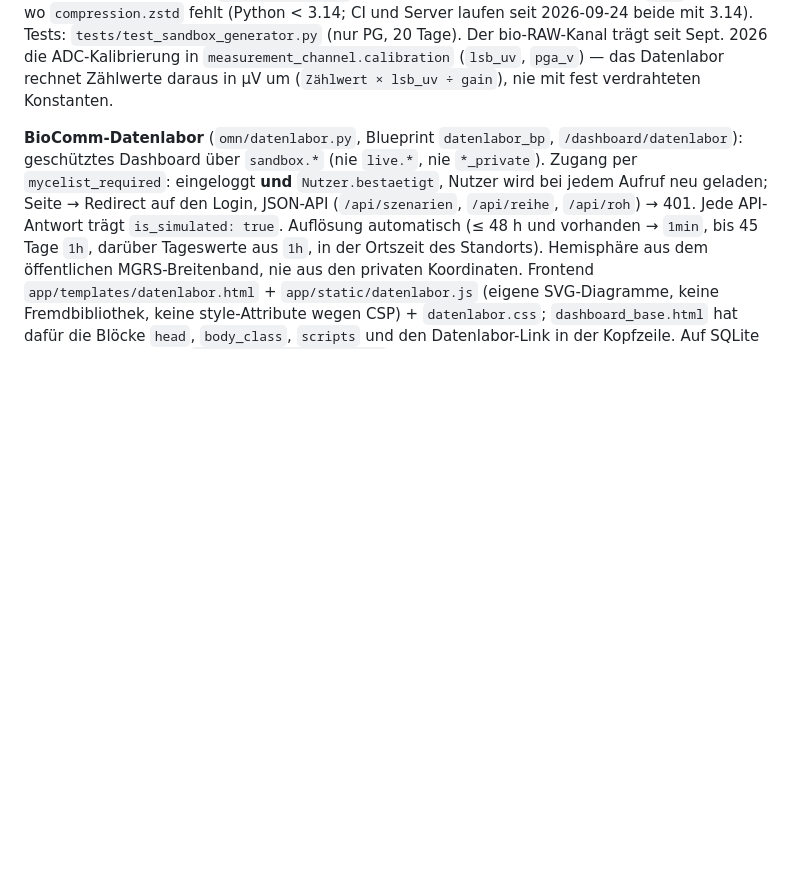
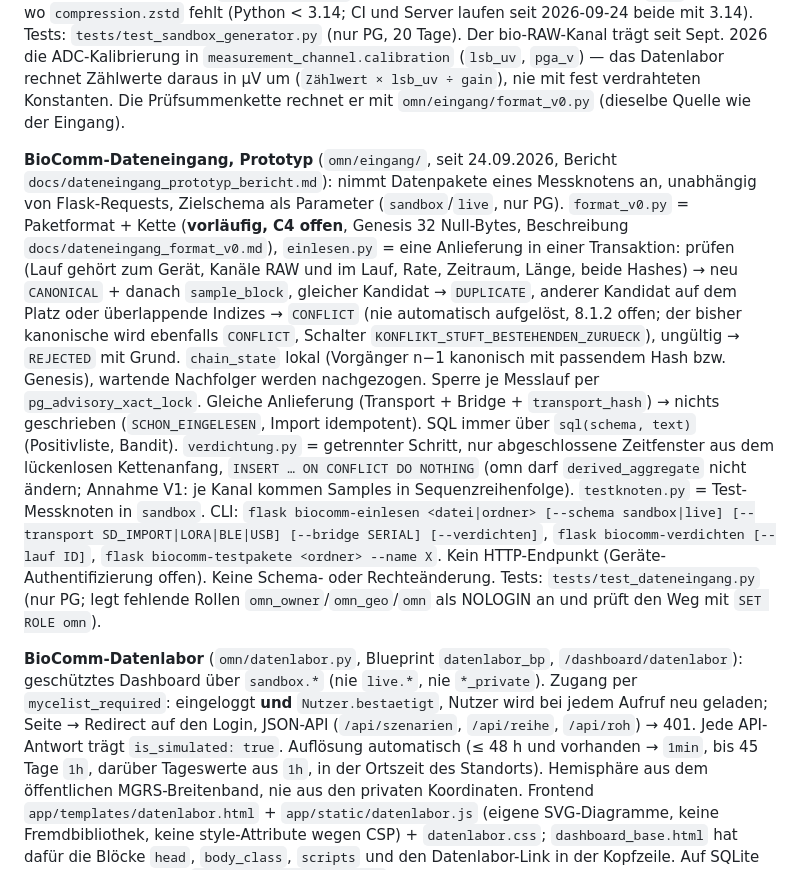
Before and after one commit to starvolution-lgtm/openmyconet, a Markdown page: openmyconet_server/CLAUDE.md, the part around the change. Rendered like a GitHub page; blank space fills up the shorter version.

```diff
--- a/openmyconet_server/CLAUDE.md
+++ b/openmyconet_server/CLAUDE.md
@@ -113,6 +113,32 @@ Tests: `tests/test_sandbox_generator.py` (nur PG, 20 Tage). Der bio-RAW-Kanal tr
 seit Sept. 2026 die ADC-Kalibrierung in `measurement_channel.calibration`
 (`lsb_uv`, `pga_v`) — das Datenlabor rechnet Zählwerte daraus in µV um
 (`Zählwert × lsb_uv ÷ gain`), nie mit fest verdrahteten Konstanten.
+Die Prüfsummenkette rechnet er mit `omn/eingang/format_v0.py` (dieselbe Quelle wie der Eingang).
+
+**BioComm-Dateneingang, Prototyp** (`omn/eingang/`, seit 24.09.2026,
+Bericht `docs/dateneingang_prototyp_bericht.md`): nimmt Datenpakete eines Messknotens
+an, unabhängig von Flask-Requests, Zielschema als Parameter (`sandbox`/`live`, nur PG).
+`format_v0.py` = Paketformat + Kette (**vorläufig, C4 offen**, Genesis 32 Null-Bytes,
+Beschreibung `docs/dateneingang_format_v0.md`), `einlesen.py` = eine Anlieferung in
+einer Transaktion: prüfen (Lauf gehört zum Gerät, Kanäle RAW und im Lauf, Rate,
+Zeitraum, Länge, beide Hashes) → neu `CANONICAL` + danach `sample_block`, gleicher
+Kandidat → `DUPLICATE`, anderer Kandidat auf dem Platz oder überlappende Indizes →
+`CONFLICT` (nie automatisch aufgelöst, 8.1.2 offen; der bisher kanonische wird
+ebenfalls `CONFLICT`, Schalter `KONFLIKT_STUFT_BESTEHENDEN_ZURUECK`), ungültig →
+`REJECTED` mit Grund. `chain_state` lokal (Vorgänger n−1 kanonisch mit passendem
+Hash bzw. Genesis), wartende Nachfolger werden nachgezogen. Sperre je Messlauf per
+`pg_advisory_xact_lock`. Gleiche Anlieferung (Transport + Bridge + `transport_hash`)
+→ nichts geschrieben (`SCHON_EINGELESEN`, Import idempotent). SQL immer über
+`sql(schema, text)` (Positivliste, Bandit). `verdichtung.py` = getrennter Schritt,
+nur abgeschlossene Zeitfenster aus dem lückenlosen Kettenanfang, `INSERT … ON CONFLICT
+DO NOTHING` (omn darf `derived_aggregate` nicht ändern; Annahme V1: je Kanal kommen
+Samples in Sequenzreihenfolge). `testknoten.py` = Test-Messknoten in `sandbox`.
+CLI: `flask biocomm-einlesen <datei|ordner> [--schema sandbox|live] [--transport
+SD_IMPORT|LORA|BLE|USB] [--bridge SERIAL] [--verdichten]`, `flask biocomm-verdichten
+[--lauf ID]`, `flask biocomm-testpakete <ordner> --name X`. Kein HTTP-Endpunkt
+(Geräte-Authentifizierung offen). Keine Schema- oder Rechteänderung. Tests:
+`tests/test_dateneingang.py` (nur PG; legt fehlende Rollen `omn_owner`/`omn_geo`/`omn` als NOLOGIN an und
+prüft den Weg mit `SET ROLE omn`).
 
 **BioComm-Datenlabor** (`omn/datenlabor.py`, Blueprint `datenlabor_bp`,
 `/dashboard/datenlabor`): geschütztes Dashboard über `sandbox.*` (nie `live.*`,
```
Also changed, not shown: openmyconet_server/docs/dateneingang_format_v0.md (added, +62 -0 lines).
